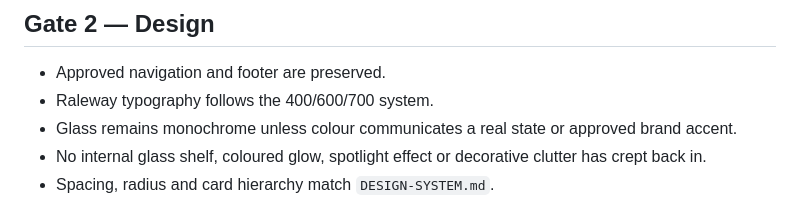
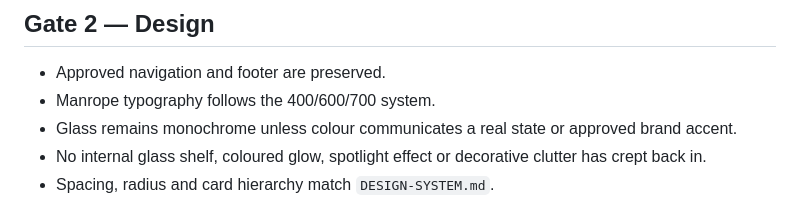
Before and after one commit to charliehart2k-tech/stapleit-website, a Markdown page: RELEASE-CHECKLIST.md, the part around the change. Drawn GitHub-style.

Commit message:
Update release gate typography to Manrope

```diff
--- a/RELEASE-CHECKLIST.md
+++ b/RELEASE-CHECKLIST.md
@@ -14,7 +14,7 @@ Use these gates for every rebuilt route.
 ## Gate 2 — Design
 
 - Approved navigation and footer are preserved.
-- Raleway typography follows the 400/600/700 system.
+- Manrope typography follows the 400/600/700 system.
 - Glass remains monochrome unless colour communicates a real state or approved brand accent.
 - No internal glass shelf, coloured glow, spotlight effect or decorative clutter has crept back in.
 - Spacing, radius and card hierarchy match `DESIGN-SYSTEM.md`.
```
